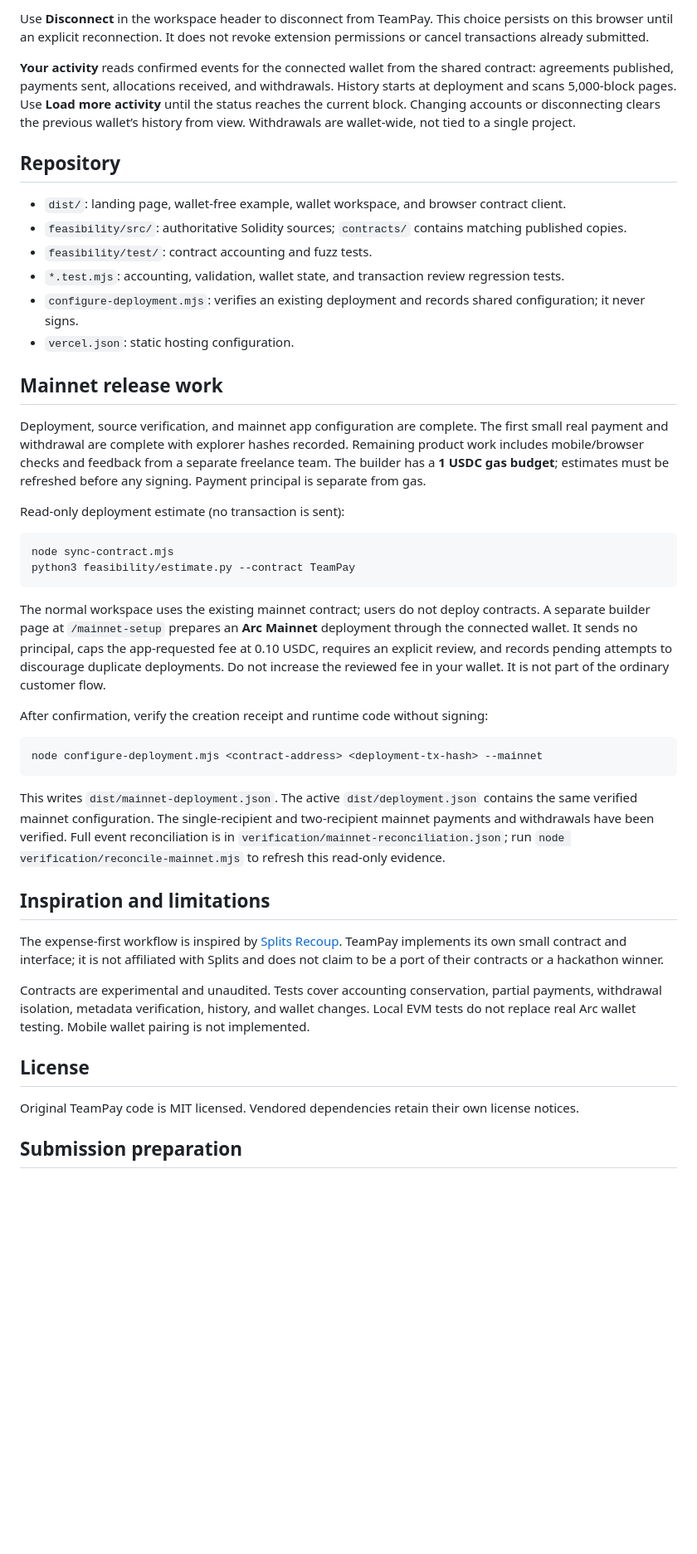
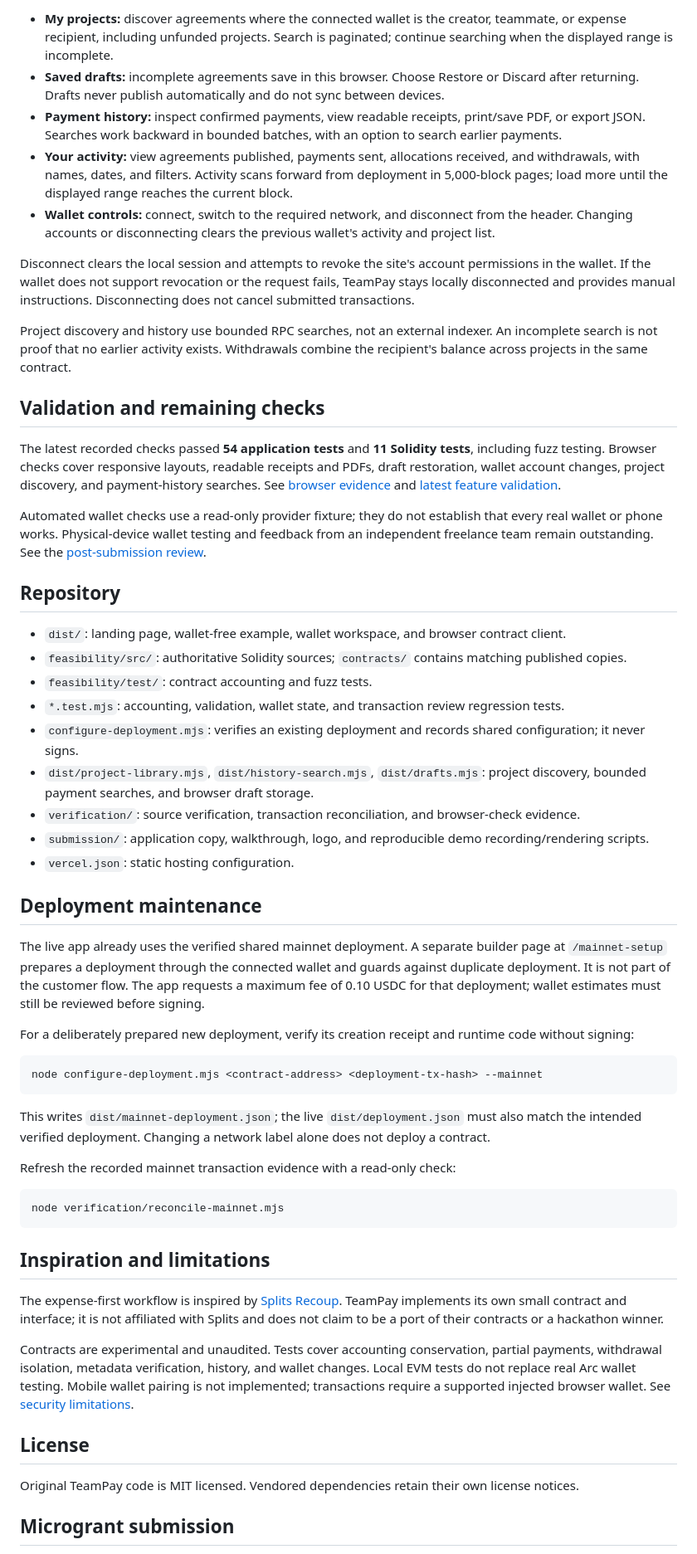
Before and after one commit to hameedx01/teampay, a Markdown page: README.md, the part around one of its changes. Shown at 83% size. GitHub-like rendering; blank space fills up the shorter version.

Commit message:
Update README for shipped features and mainnet validation

````diff
--- a/README.md
+++ b/README.md
@@ -45,7 +62,19 @@ Partial payments carry unpaid expenses forward. The final teammate receives smal
 
-Use **Disconnect** in the workspace header to disconnect from TeamPay. This choice persists on this browser until an explicit reconnection. It does not revoke extension permissions or cancel transactions already submitted.
+- **My projects:** discover agreements where the connected wallet is the creator, teammate, or expense recipient, including unfunded projects. Search is paginated; continue searching when the displayed range is incomplete.
+- **Saved drafts:** incomplete agreements save in this browser. Choose Restore or Discard after returning. Drafts never publish automatically and do not sync between devices.
+- **Payment history:** inspect confirmed payments, view readable receipts, print/save PDF, or export JSON. Searches work backward in bounded batches, with an option to search earlier payments.
+- **Your activity:** view agreements published, payments sent, allocations received, and withdrawals, with names, dates, and filters. Activity scans forward from deployment in 5,000-block pages; load more until the displayed range reaches the current block.
+- **Wallet controls:** connect, switch to the required network, and disconnect from the header. Changing accounts or disconnecting clears the previous wallet's activity and project list.
 
-**Your activity** reads confirmed events for the connected wallet from the shared contract: agreements published, payments sent, allocations received, and withdrawals. History starts at deployment and scans 5,000-block pages. Use **Load more activity** until the status reaches the current block. Changing accounts or disconnecting clears the previous wallet’s history from view. Withdrawals are wallet-wide, not tied to a single project.
+Disconnect clears the local session and attempts to revoke the site's account permissions in the wallet. If the wallet does not support revocation or the request fails, TeamPay stays locally disconnected and provides manual instructions. Disconnecting does not cancel submitted transactions.
+
+Project discovery and history use bounded RPC searches, not an external indexer. An incomplete search is not proof that no earlier activity exists. Withdrawals combine the recipient's balance across projects in the same contract.
+
+## Validation and remaining checks
+
+The latest recorded checks passed **54 application tests** and **11 Solidity tests**, including fuzz testing. Browser checks cover responsive layouts, readable receipts and PDFs, draft restoration, wallet account changes, project discovery, and payment-history searches. See [browser evidence](verification/browser/README.md) and [latest feature validation](verification/workspace-improvements.md).
+
+Automated wallet checks use a read-only provider fixture; they do not establish that every real wallet or phone works. Physical-device wallet testing and feedback from an independent freelance team remain outstanding. See the [post-submission review](submission/post-submission-review.md).
 
 ## Repository
 
@@ -54,38 +83,38 @@ Use **Disconnect** in the workspace header to disconnect from TeamPay. This choi
 - `feasibility/test/`: contract accounting and fuzz tests.
 - `*.test.mjs`: accounting, validation, wallet state, and transaction review regression tests.
 - `configure-deployment.mjs`: verifies an existing deployment and records shared configuration; it never signs.
+- `dist/project-library.mjs`, `dist/history-search.mjs`, `dist/drafts.mjs`: project discovery, bounded payment searches, and browser draft storage.
+- `verification/`: source verification, transaction reconciliation, and browser-check evidence.
+- `submission/`: application copy, walkthrough, logo, and reproducible demo recording/rendering scripts.
 - `vercel.json`: static hosting configuration.
 
-## Mainnet release work
+## Deployment maintenance
 
-Deployment, source verification, and mainnet app configuration are complete. The first small real payment and withdrawal are complete with explorer hashes recorded. Remaining product work includes mobile/browser checks and feedback from a separate freelance team. The builder has a **1 USDC gas budget**; estimates must be refreshed before any signing. Payment principal is separate from gas.
+The live app already uses the verified shared mainnet deployment. A separate builder page at `/mainnet-setup` prepares a deployment through the connected wallet and guards against duplicate deployment. It is not part of the customer flow. The app requests a maximum fee of 0.10 USDC for that deployment; wallet estimates must still be reviewed before signing.
 
-Read-only deployment estimate (no transaction is sent):
-
-```sh
-node sync-contract.mjs
-python3 feasibility/estimate.py --contract TeamPay
-```
-
-The normal workspace uses the existing mainnet contract; users do not deploy contracts. A separate builder page at `/mainnet-setup` prepares an **Arc Mainnet** deployment through the connected wallet. It sends no principal, caps the app-requested fee at 0.10 USDC, requires an explicit review, and records pending attempts to discourage duplicate deployments. Do not increase the reviewed fee in your wallet. It is not part of the ordinary customer flow.
-
-After confirmation, verify the creation receipt and runtime code without signing:
+For a deliberately prepared new deployment, verify its creation receipt and runtime code without signing:
 
 ```sh
 node configure-deployment.mjs <contract-address> <deployment-tx-hash> --mainnet
 ```
 
-This writes `dist/mainnet-deployment.json`. The active `dist/deployment.json` contains the same verified mainnet configuration. The single-recipient and two-recipient mainnet payments and withdrawals have been verified. Full event reconciliation is in `verification/mainnet-reconciliation.json`; run `node verification/reconcile-mainnet.mjs` to refresh this read-only evidence.
+This writes `dist/mainnet-deployment.json`; the live `dist/deployment.json` must also match the intended verified deployment. Changing a network label alone does not deploy a contract.
+
+Refresh the recorded mainnet transaction evidence with a read-only check:
+
+```sh
+node verification/reconcile-mainnet.mjs
+```
 
 ## Inspiration and limitations
 
 The expense-first workflow is inspired by [Splits Recoup](https://splits.org/protocol/docs/templates/recoup/). TeamPay implements its own small contract and interface; it is not affiliated with Splits and does not claim to be a port of their contracts or a hackathon winner.
 
-Contracts are experimental and unaudited. Tests cover accounting conservation, partial payments, withdrawal isolation, metadata verification, history, and wallet changes. Local EVM tests do not replace real Arc wallet testing. Mobile wallet pairing is not implemented.
+Contracts are experimental and unaudited. Tests cover accounting conservation, partial payments, withdrawal isolation, metadata verification, history, and wallet changes. Local EVM tests do not replace real Arc wallet testing. Mobile wallet pairing is not implemented; transactions require a supported injected browser wallet. See [security limitations](SECURITY.md).
 
 ## License
 
 Original TeamPay code is MIT licensed. Vendored dependencies retain their own license notices.
 
-## Submission preparation
+## Microgrant submission
 
````
Also changed, not shown: other parts of README.md (+29 -10 lines).
